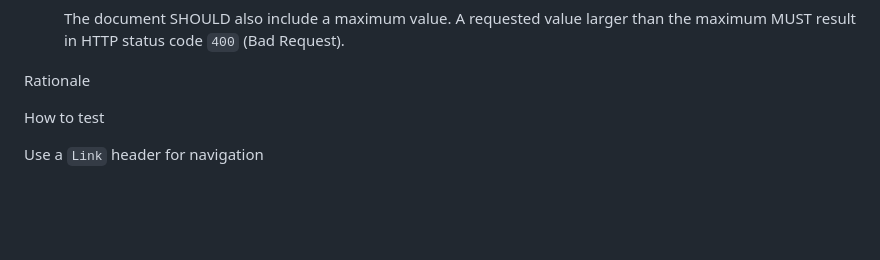
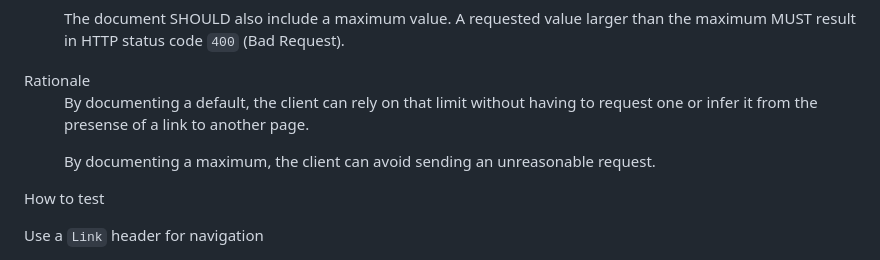
Before and after one commit to Logius-standaarden/API-mod-pagination, a Markdown page: sections/rules.md, the part around the change. Drawn GitHub-style; blank space fills up the shorter version.

Commit message:
Rationale `/pagination/limits`

```diff
--- a/sections/rules.md
+++ b/sections/rules.md
@@ -48,7 +48,8 @@
         </dd>
         <dt>Rationale</dt>
         <dd>
-            <p>
+            <p>By documenting a default, the client can rely on that limit without having to request one or infer it from the presense of a link to another page.
+            <p>By documenting a maximum, the client can avoid sending an unreasonable request.
         </dd>
         <dt>How to test</dt>
         <dd>
```
